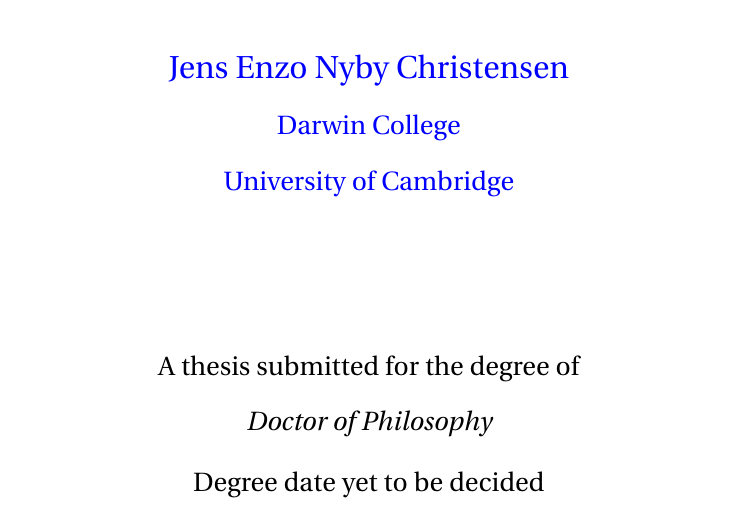
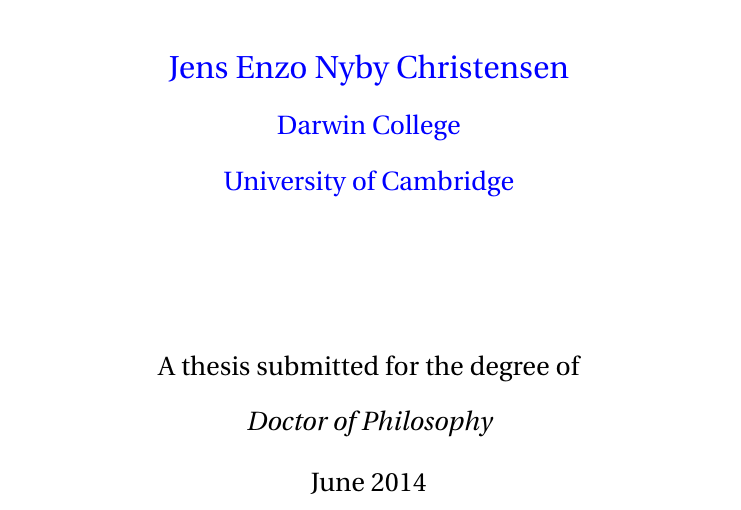
Before and after one commit to Jensenzo/Thesis, a LaTeX thesis (thesis.tex): part of page 1 of 229, cut so that both start at the same text. Compiled offline with pdfLaTeX.

Commit message:
Added date. FINAL

```diff
--- a/thesis.tex
+++ b/thesis.tex
@@ -38,7 +38,7 @@
 %
 %\renewcommand{\submittedtext}{change the default text here if needed}
 \degree{Doctor of Philosophy}
-\degreedate{Degree date yet to be decided}
+\degreedate{June 2014}
 %\newcommand{\wordcount}{33660} %07/11/2013
 \newcommand{\wordcount}{34803} %22/05/2014
 %\newcommand{\figcount}{103} %07/11/2013
```
